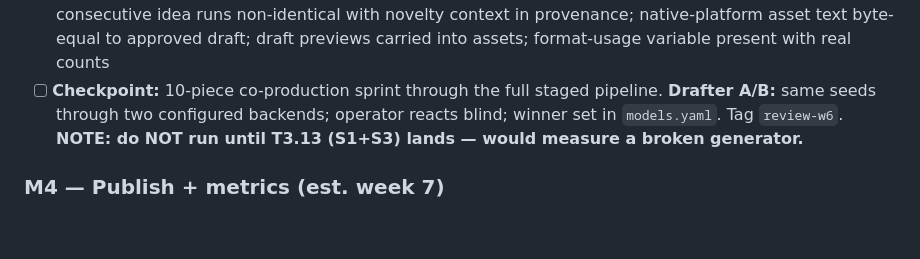
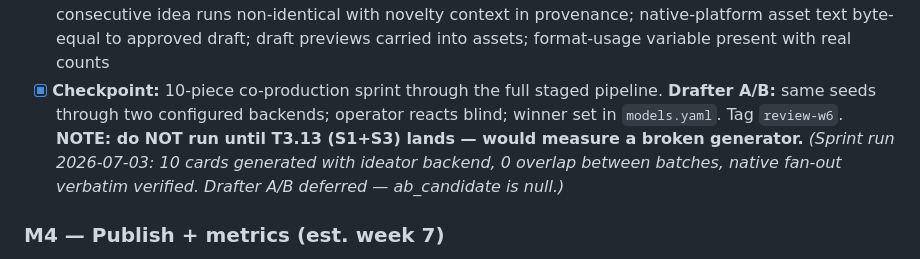
Before and after one commit to Daimondan/ViralFactory, a Markdown page: BUILD_PLAN.md, the part around the change. GitHub-like rendering; blank space fills up the shorter version.

```diff
--- a/BUILD_PLAN.md
+++ b/BUILD_PLAN.md
@@ -80,7 +80,7 @@
 - [x] T3.11 Experimental-format debut: card approval with `experimental: true` format auto-writes the Format Guide entry with provenance pointing at the debut card — AC: approving a card with experimental format creates the guide entry; no separate format-approval queue
 - [x] T3.12 Manual publish handoff (Gate 4 — go/hold + timing) — AC: shipped pieces exportable per platform format from the Format Guide
 - [x] T3.13 Generation diversity & fan-out fidelity (per CORRECTION-generation-diversity-and-asset-continuity-v1.0): (S1) ideator backend with real temperature + existing-ideas/kill-lessons context + mechanical source snapshot; (S2) format-usage feedback into treatments; (S3) fan-out platform set from Format Guide entry, native platform verbatim; (S4) draft previews carried into assets — AC: consecutive idea runs non-identical with novelty context in provenance; native-platform asset text byte-equal to approved draft; draft previews carried into assets; format-usage variable present with real counts
-- [ ] **Checkpoint:** 10-piece co-production sprint through the full staged pipeline. **Drafter A/B:** same seeds through two configured backends; operator reacts blind; winner set in `models.yaml`. Tag `review-w6`. **NOTE: do NOT run until T3.13 (S1+S3) lands — would measure a broken generator.**
+- [x] **Checkpoint:** 10-piece co-production sprint through the full staged pipeline. **Drafter A/B:** same seeds through two configured backends; operator reacts blind; winner set in `models.yaml`. Tag `review-w6`. **NOTE: do NOT run until T3.13 (S1+S3) lands — would measure a broken generator.** *(Sprint run 2026-07-03: 10 cards generated with ideator backend, 0 overlap between batches, native fan-out verbatim verified. Drafter A/B deferred — ab_candidate is null.)*
 
 ### M4 — Publish + metrics (est. week 7)
 - [x] T4.1 Postiz self-hosted install + API wiring — AC: piece scheduled and posted from console **only after explicit per-piece approval**; failures alert; no data loss
```
Also changed, not shown: docs/PROGRESS.md (+1 -1 lines).
